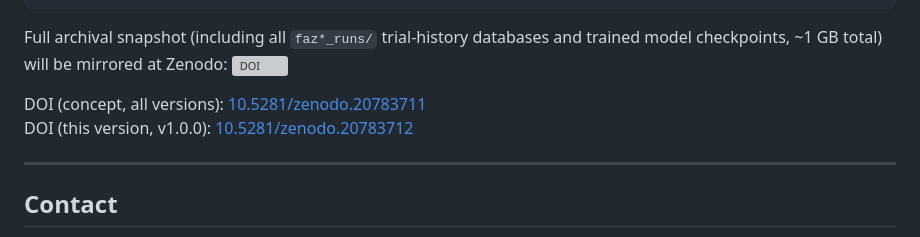
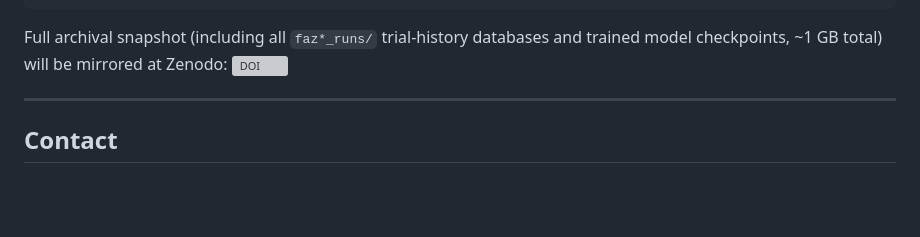
Before and after one commit to emrebendes/wind-dwt-bilstm-metaheuristic, a Markdown page: README.md, the part around the change. Drawn GitHub-style; blank space fills up the shorter version; grey boxes are pictures that could not be loaded.

Commit message:
Update DOI links in README
Removed outdated DOI links from the README.

```diff
--- a/README.md
+++ b/README.md
@@ -334,8 +334,8 @@ databases and trained model checkpoints, ~1 GB total) will be mirrored
 at Zenodo:
 [![DOI](https://zenodo.org/badge/DOI/10.5281/zenodo.20783711.svg)](https://doi.org/10.5281/zenodo.20783711)
 
-DOI (concept, all versions): [10.5281/zenodo.20783711](https://doi.org/10.5281/zenodo.20783711)
-DOI (this version, v1.0.0): [10.5281/zenodo.20783712](https://doi.org/10.5281/zenodo.20783712)
+
+
 
 ---
 
```
